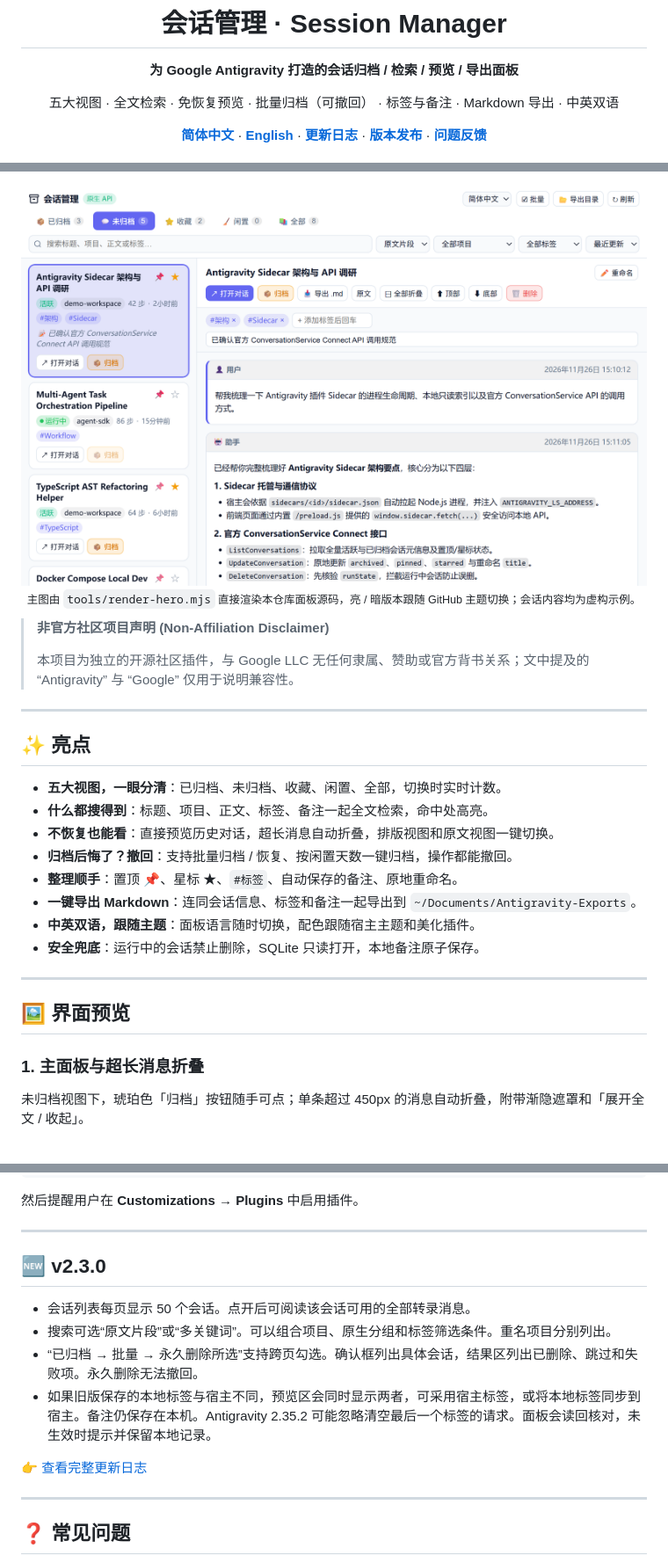
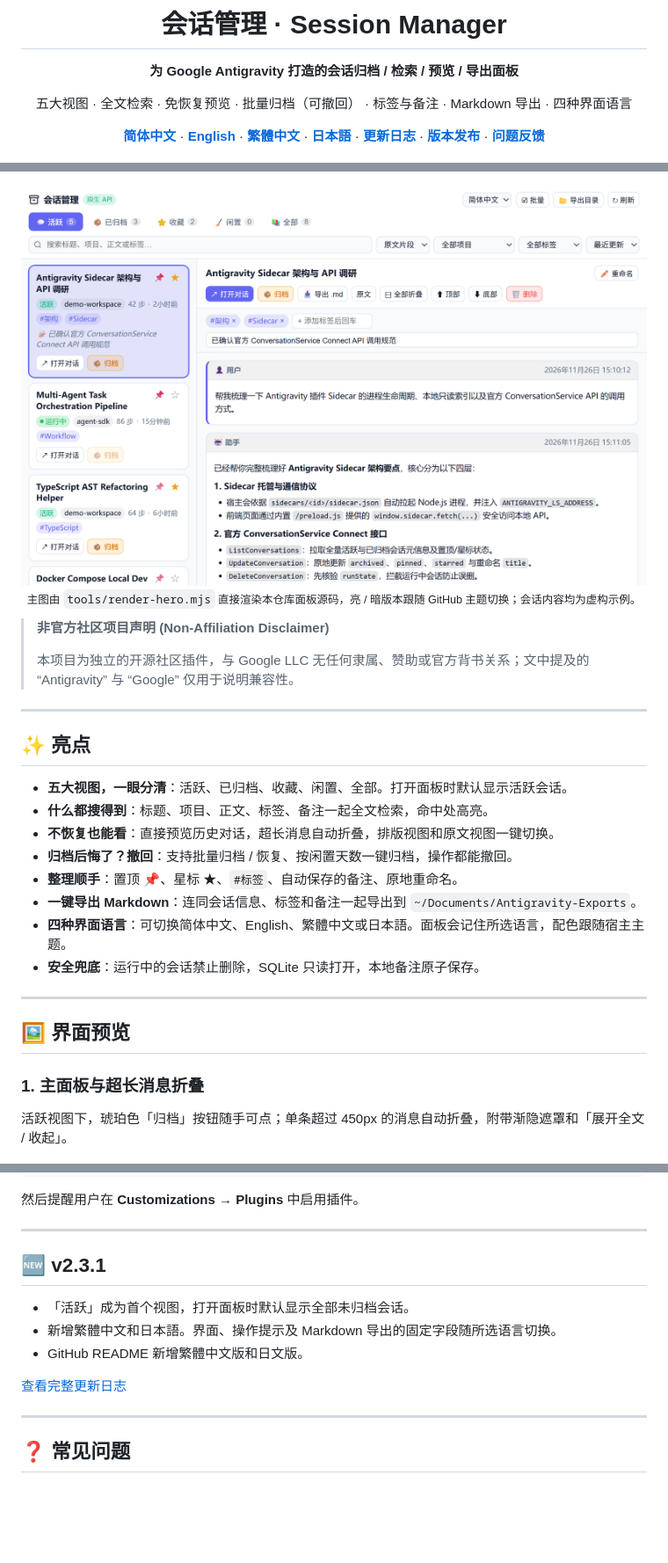
Before and after one commit to YukiKaguraA/agy-archive-manager, a Markdown page: README.md, 3 parts joined by grey strips. Shown at 88% size. Rendered like a GitHub page; pictures changed too: docs/screenshots/hero-light.png; blank space fills up the shorter version.

```diff
--- a/README.md
+++ b/README.md
@@ -6,9 +6,9 @@
 
 **为 Google Antigravity 打造的会话归档 / 检索 / 预览 / 导出面板**
 
-五大视图 · 全文检索 · 免恢复预览 · 批量归档（可撤回） · 标签与备注 · Markdown 导出 · 中英双语
+五大视图 · 全文检索 · 免恢复预览 · 批量归档（可撤回） · 标签与备注 · Markdown 导出 · 四种界面语言
 
-[**简体中文**](./README.md) · [**English**](./README.en.md) · [**更新日志**](./CHANGELOG.md) · [**版本发布**](https://github.com/YukiKaguraA/agy-archive-manager/releases) · [**问题反馈**](https://github.com/YukiKaguraA/agy-archive-manager/issues)
+[**简体中文**](./README.md) · [**English**](./README.en.md) · [**繁體中文**](./README.zh-TW.md) · [**日本語**](./README.ja.md) · [**更新日志**](./CHANGELOG.md) · [**版本发布**](https://github.com/YukiKaguraA/agy-archive-manager/releases) · [**问题反馈**](https://github.com/YukiKaguraA/agy-archive-manager/issues)
 
 <p>
   <a href="https://github.com/YukiKaguraA/agy-archive-manager/releases"><img src="https://img.shields.io/github/v/release/YukiKaguraA/agy-archive-manager?style=flat-square&color=3186ff&label=Release" alt="Latest Release" /></a>
@@ -37,13 +37,13 @@
 
 ## ✨ 亮点
 
-- **五大视图，一眼分清**：已归档、未归档、收藏、闲置、全部，切换时实时计数。
+- **五大视图，一眼分清**：活跃、已归档、收藏、闲置、全部。打开面板时默认显示活跃会话。
 - **什么都搜得到**：标题、项目、正文、标签、备注一起全文检索，命中处高亮。
 - **不恢复也能看**：直接预览历史对话，超长消息自动折叠，排版视图和原文视图一键切换。
 - **归档后悔了？撤回**：支持批量归档 / 恢复、按闲置天数一键归档，操作都能撤回。
 - **整理顺手**：置顶 📌、星标 ★、`#标签`、自动保存的备注、原地重命名。
 - **一键导出 Markdown**：连同会话信息、标签和备注一起导出到 `~/Documents/Antigravity-Exports`。
-- **中英双语，跟随主题**：面板语言随时切换，配色跟随宿主主题和美化插件。
+- **四种界面语言**：可切换简体中文、English、繁體中文或日本語。面板会记住所选语言，配色跟随宿主主题。
 - **安全兜底**：运行中的会话禁止删除，SQLite 只读打开，本地备注原子保存。
 
 ---
@@ -52,7 +52,7 @@
 
 ### 1. 主面板与超长消息折叠
 
-未归档视图下，琥珀色「归档」按钮随手可点；单条超过 450px 的消息自动折叠，附带渐隐遮罩和「展开全文 / 收起」。
+活跃视图下，琥珀色「归档」按钮随手可点；单条超过 450px 的消息自动折叠，附带渐隐遮罩和「展开全文 / 收起」。
 
 <p align="center">
   <img src="docs/screenshots/preview-main.png" width="100%" alt="主面板与超长消息自动折叠" />
@@ -134,14 +134,13 @@ node -e "import('node:sqlite').then(m => console.log(typeof m.DatabaseSync))"
 
 ---
 
-## 🆕 v2.3.0
+## 🆕 v2.3.1
 
-- 会话列表每页显示 50 个会话。点开后可阅读该会话可用的全部转录消息。
-- 搜索可选“原文片段”或“多关键词”。可以组合项目、原生分组和标签筛选条件。重名项目分别列出。
-- “已归档 → 批量 → 永久删除所选”支持跨页勾选。确认框列出具体会话，结果区列出已删除、跳过和失败项。永久删除无法撤回。
-- 如果旧版保存的本地标签与宿主不同，预览区会同时显示两者，可采用宿主标签，或将本地标签同步到宿主。备注仍保存在本机。Antigravity 2.35.2 可能忽略清空最后一个标签的请求。面板会读回核对，未生效时提示并保留本地记录。
+- 「活跃」成为首个视图，打开面板时默认显示全部未归档会话。
+- 新增繁體中文和日本語。界面、操作提示及 Markdown 导出的固定字段随所选语言切换。
+- GitHub README 新增繁體中文版和日文版。
 
-👉 [查看完整更新日志](./CHANGELOG.md)
+[查看完整更新日志](./CHANGELOG.md)
 
 ---
 
```
Also changed, not shown: other parts of README.md (+5 -5 lines), CHANGELOG.md (+11 -1 lines), README.en.md (+13 -14 lines), README.ja.md (added, +84 -0 lines), README.zh-TW.md (added, +84 -0 lines), docs/screenshots/hero-dark.png, 11 other files.
